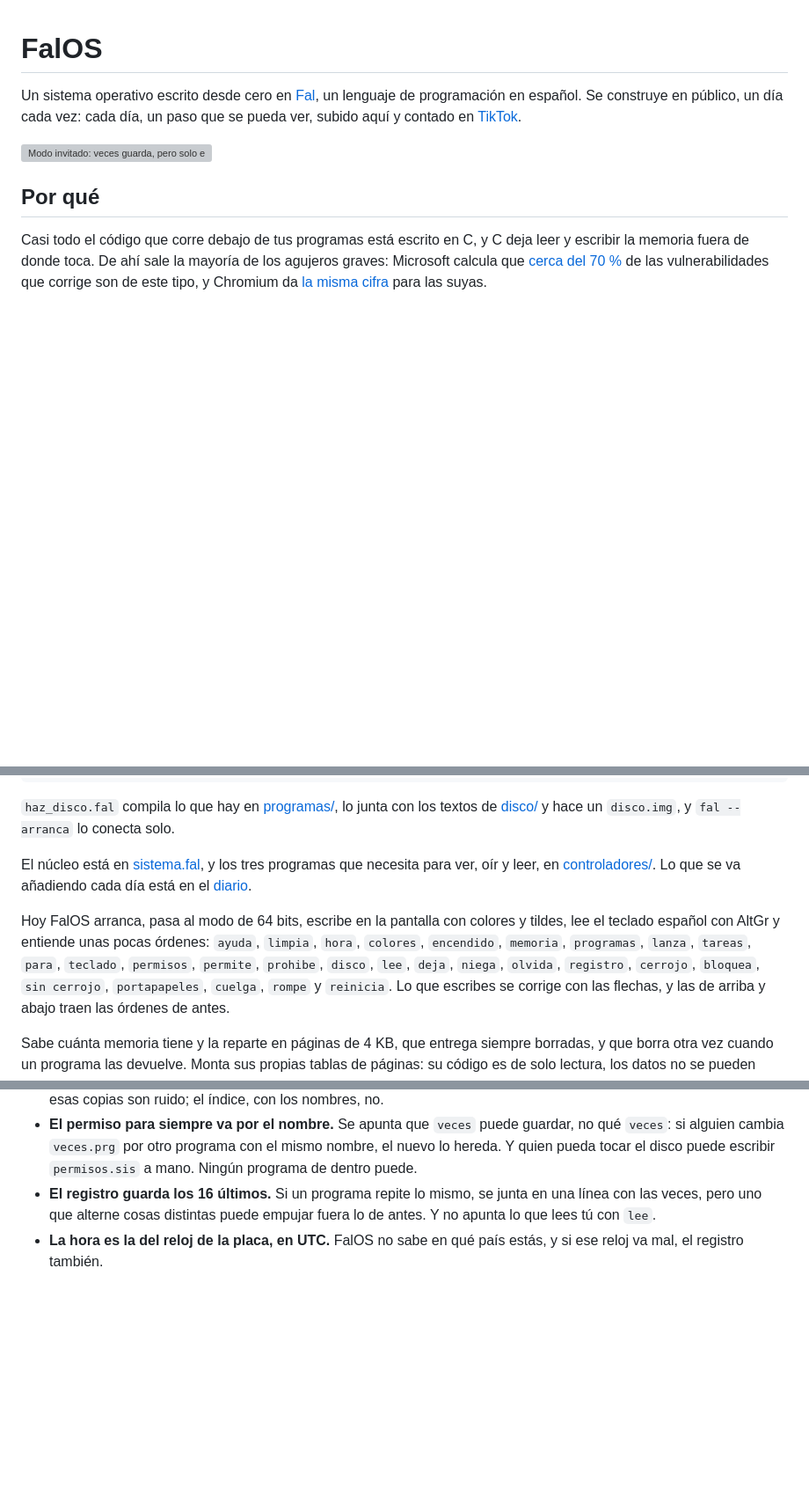
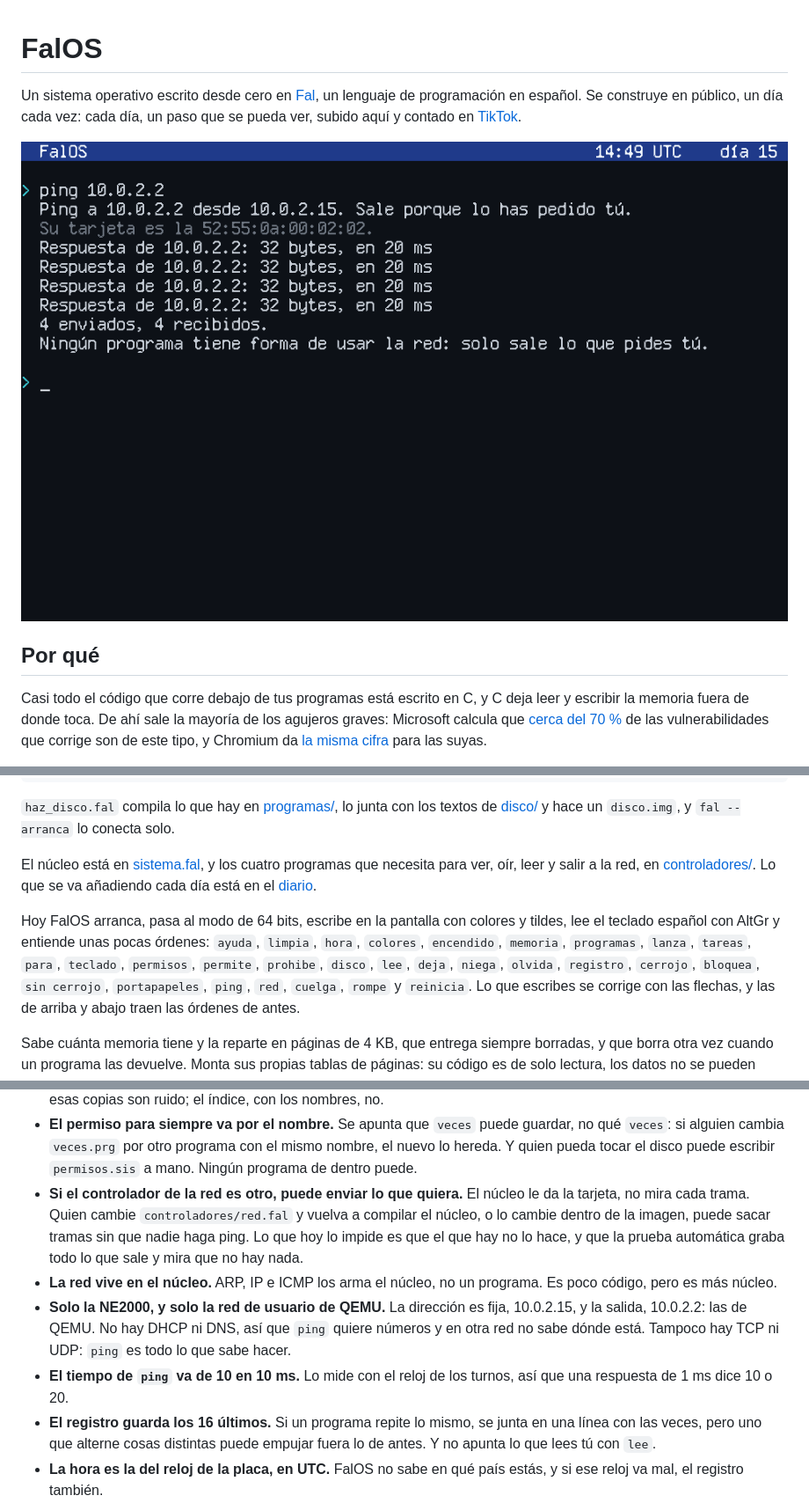
Before and after one commit to NissanBoss/FalOS, a Markdown page: README.md, 3 parts joined by grey strips. Shown at 88% size. Rendered like a GitHub page; pictures changed too: capturas/dia-15.png (added); blank space fills up the shorter version; grey boxes are pictures that could not be loaded.

```diff
--- a/README.md
+++ b/README.md
@@ -5,7 +5,7 @@ un lenguaje de programación en español. Se construye en público, un día cada
 vez: cada día, un paso que se pueda ver, subido aquí y contado en
 [TikTok](https://www.tiktok.com/@fal.lang).
 
-![Modo invitado: veces guarda, pero solo en memoria, y el disco no se toca](capturas/dia-14.png)
+![ping a 10.0.2.2: cuatro de cuatro, y sale porque lo has pedido tú](capturas/dia-15.png)
 
 ## Por qué
 
@@ -44,8 +44,8 @@ fal --arranca sistema.fal
 textos de [disco/](disco) y hace un `disco.img`, y `fal --arranca` lo conecta
 solo.
 
-El núcleo está en [sistema.fal](sistema.fal), y los tres programas que necesita
-para ver, oír y leer, en [controladores/](controladores). Lo que se va añadiendo
+El núcleo está en [sistema.fal](sistema.fal), y los cuatro programas que necesita
+para ver, oír, leer y salir a la red, en [controladores/](controladores). Lo que se va añadiendo
 cada día está en el [diario](DIARIO.md).
 
 Hoy FalOS arranca, pasa al modo de 64 bits, escribe en la pantalla con
@@ -53,7 +53,7 @@ colores y tildes, lee el teclado español con AltGr y entiende unas pocas
 órdenes: `ayuda`, `limpia`, `hora`, `colores`, `encendido`, `memoria`,
 `programas`, `lanza`, `tareas`, `para`, `teclado`, `permisos`, `permite`, `prohibe`,
 `disco`, `lee`, `deja`, `niega`, `olvida`, `registro`, `cerrojo`, `bloquea`,
-`sin cerrojo`, `portapapeles`, `cuelga`, `rompe` y `reinicia`. Lo que escribes se corrige
+`sin cerrojo`, `portapapeles`, `ping`, `red`, `cuelga`, `rompe` y `reinicia`. Lo que escribes se corrige
 con las flechas, y las de arriba y abajo traen las órdenes de antes.
 
 Sabe cuánta memoria tiene y la reparte en páginas de 4 KB, que entrega
@@ -419,6 +452,19 @@ están. Falta sacar del núcleo lo que todavía vive en él.
   guardar, no qué `veces`: si alguien cambia `veces.prg` por otro programa con el
   mismo nombre, el nuevo lo hereda. Y quien pueda tocar el disco puede escribir
   `permisos.sis` a mano. Ningún programa de dentro puede.
+- **Si el controlador de la red es otro, puede enviar lo que quiera.** El núcleo
+  le da la tarjeta, no mira cada trama. Quien cambie `controladores/red.fal` y
+  vuelva a compilar el núcleo, o lo cambie dentro de la imagen, puede sacar
+  tramas sin que nadie haga ping. Lo que hoy lo impide es que el que hay no lo
+  hace, y que la prueba automática graba todo lo que sale y mira que no hay nada.
+- **La red vive en el núcleo.** ARP, IP e ICMP los arma el núcleo, no un programa.
+  Es poco código, pero es más núcleo.
+- **Solo la NE2000, y solo la red de usuario de QEMU.** La dirección es fija,
+  10.0.2.15, y la salida, 10.0.2.2: las de QEMU. No hay DHCP ni DNS, así que
+  `ping` quiere números y en otra red no sabe dónde está. Tampoco hay TCP ni UDP:
+  `ping` es todo lo que sabe hacer.
+- **El tiempo de `ping` va de 10 en 10 ms.** Lo mide con el reloj de los turnos,
+  así que una respuesta de 1 ms dice 10 o 20.
 - **El registro guarda los 16 últimos.** Si un programa repite lo mismo, se
   junta en una línea con las veces, pero uno que alterne cosas distintas puede
   empujar fuera lo de antes. Y no apunta lo que lees tú con `lee`.
```
Also changed, not shown: other parts of README.md (+46 -8 lines), DIARIO.md (+56 -0 lines), capturas/dia-15-escucha.png (added), capturas/dia-15-registro.png (added), 5 other files.
